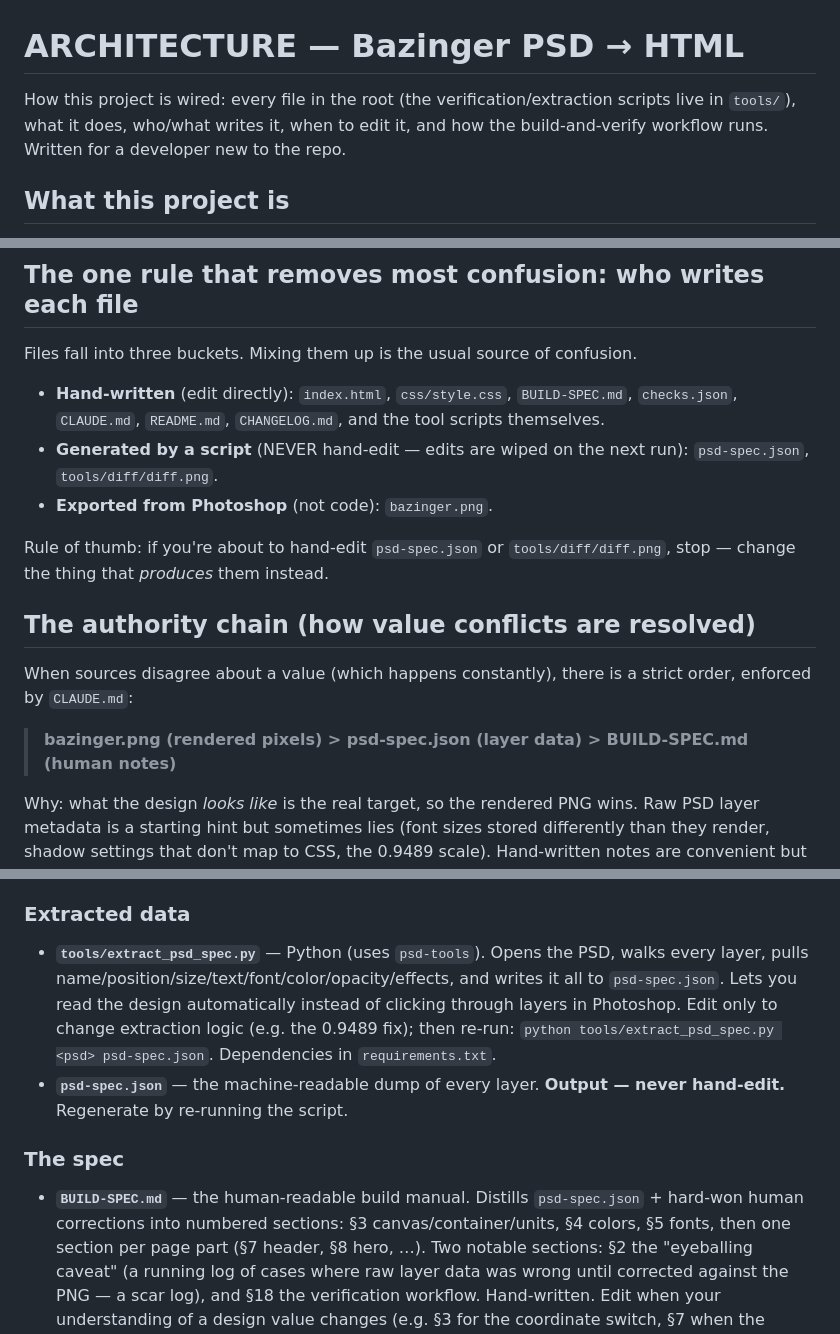
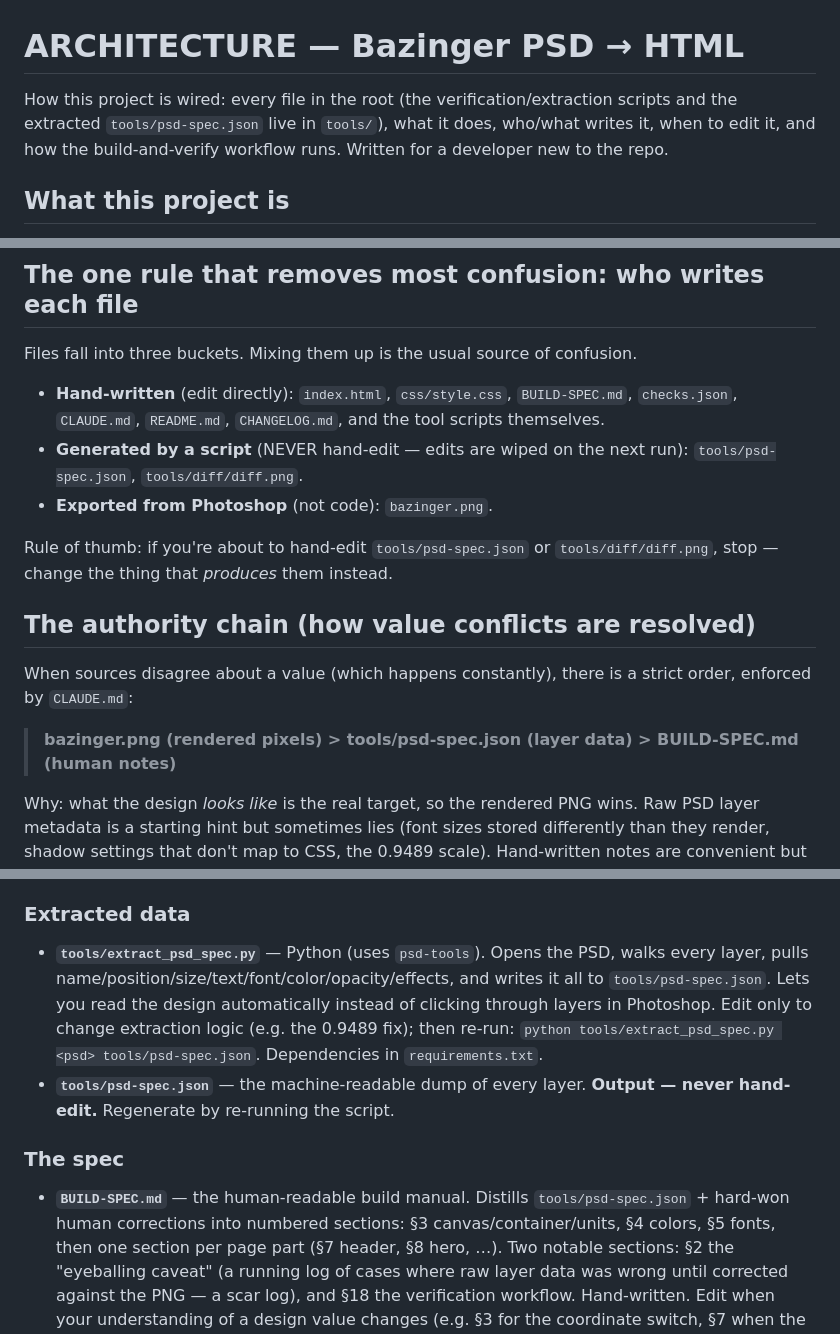
Before and after one commit to adsumit/bazinger-psd-to-html, a Markdown page: ARCHITECTURE.md, 3 parts joined by grey strips. GitHub-like rendering.

Commit message:
docs(architecture): update psd-spec.json path to tools/

```diff
--- a/ARCHITECTURE.md
+++ b/ARCHITECTURE.md
@@ -1,8 +1,9 @@
 # ARCHITECTURE — Bazinger PSD → HTML
 
 How this project is wired: every file in the root (the verification/extraction
-scripts live in `tools/`), what it does, who/what writes it, when to edit it, and
-how the build-and-verify workflow runs. Written for a developer new to the repo.
+scripts and the extracted `tools/psd-spec.json` live in `tools/`), what it does,
+who/what writes it, when to edit it, and how the build-and-verify workflow runs.
+Written for a developer new to the repo.
 
 ## What this project is
 
@@ -20,10 +21,10 @@ Files fall into three buckets. Mixing them up is the usual source of confusion.
   `BUILD-SPEC.md`, `checks.json`, `CLAUDE.md`, `README.md`, `CHANGELOG.md`, and
   the tool scripts themselves.
 - **Generated by a script** (NEVER hand-edit — edits are wiped on the next run):
-  `psd-spec.json`, `tools/diff/diff.png`.
+  `tools/psd-spec.json`, `tools/diff/diff.png`.
 - **Exported from Photoshop** (not code): `bazinger.png`.
 
-Rule of thumb: if you're about to hand-edit `psd-spec.json` or `tools/diff/diff.png`, stop —
+Rule of thumb: if you're about to hand-edit `tools/psd-spec.json` or `tools/diff/diff.png`, stop —
 change the thing that _produces_ them instead.
 
 ## The authority chain (how value conflicts are resolved)
@@ -31,7 +32,7 @@ change the thing that _produces_ them instead.
 When sources disagree about a value (which happens constantly), there is a strict
 order, enforced by `CLAUDE.md`:
 
-> **bazinger.png (rendered pixels) > psd-spec.json (layer data) > BUILD-SPEC.md (human notes)**
+> **bazinger.png (rendered pixels) > tools/psd-spec.json (layer data) > BUILD-SPEC.md (human notes)**
 
 Why: what the design _looks like_ is the real target, so the rendered PNG wins.
 Raw PSD layer metadata is a starting hint but sometimes lies (font sizes stored
@@ -52,18 +53,18 @@ psd-spec as a hint, treat BUILD-SPEC as guidance.**
 
 - **`tools/extract_psd_spec.py`** — Python (uses `psd-tools`). Opens the PSD, walks
   every layer, pulls name/position/size/text/font/color/opacity/effects, and
-  writes it all to `psd-spec.json`. Lets you read the design automatically instead
+  writes it all to `tools/psd-spec.json`. Lets you read the design automatically instead
   of clicking through layers in Photoshop. Edit only to change extraction logic
   (e.g. the 0.9489 fix); then re-run:
-  `python tools/extract_psd_spec.py <psd> psd-spec.json`. Dependencies in
+  `python tools/extract_psd_spec.py <psd> tools/psd-spec.json`. Dependencies in
   `requirements.txt`.
-- **`psd-spec.json`** — the machine-readable dump of every layer. **Output —
+- **`tools/psd-spec.json`** — the machine-readable dump of every layer. **Output —
   never hand-edit.** Regenerate by re-running the script.
 
 ### The spec
 
 - **`BUILD-SPEC.md`** — the human-readable build manual. Distills
-  `psd-spec.json` + hard-won human corrections into numbered sections: §3
+  `tools/psd-spec.json` + hard-won human corrections into numbered sections: §3
   canvas/container/units, §4 colors, §5 fonts, then one section per page part
   (§7 header, §8 hero, …). Two notable sections: §2 the "eyeballing caveat" (a
   running log of cases where raw layer data was wrong until corrected against the
```
Also changed, not shown: other parts of ARCHITECTURE.md (+3 -3 lines).
